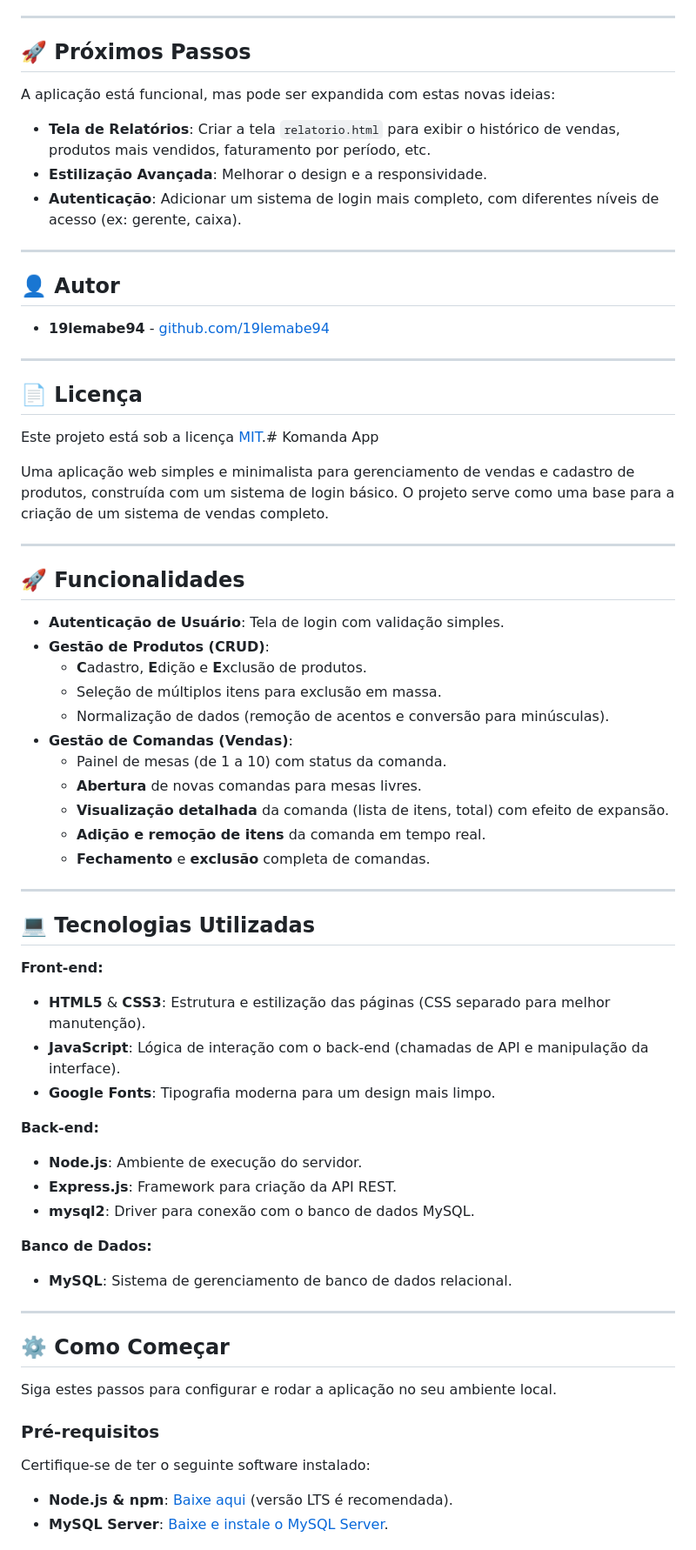
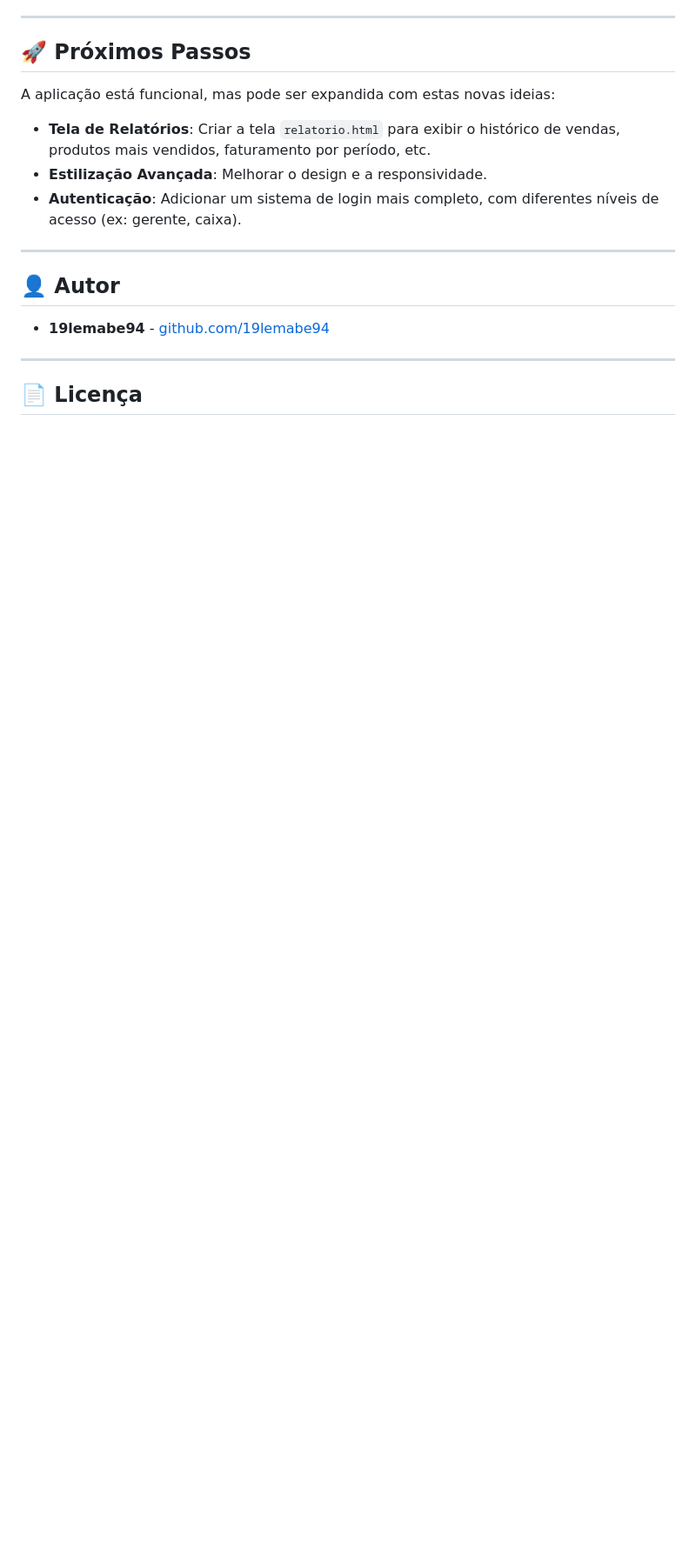
Before and after one commit to 19lemabe94/komanda-app, a Markdown page: README.md, the part around the change printed below. Shown: that part at 87% size. Rendered like a GitHub page; blank space fills up the shorter version.

```diff
--- a/README.md
+++ b/README.md
@@ -102,52 +102,3 @@ A aplicação está funcional, mas pode ser expandida com estas novas ideias:
 
 ## 📄 Licença
 
-Este projeto está sob a licença [MIT](https://opensource.org/licenses/MIT).# Komanda App
-
-Uma aplicação web simples e minimalista para gerenciamento de vendas e cadastro de produtos, construída com um sistema de login básico. O projeto serve como uma base para a criação de um sistema de vendas completo.
-
----
-
-## 🚀 Funcionalidades
-
-* **Autenticação de Usuário**: Tela de login com validação simples.
-* **Gestão de Produtos (CRUD)**:
-    * **C**adastro, **E**dição e **E**xclusão de produtos.
-    * Seleção de múltiplos itens para exclusão em massa.
-    * Normalização de dados (remoção de acentos e conversão para minúsculas).
-* **Gestão de Comandas (Vendas)**:
-    * Painel de mesas (de 1 a 10) com status da comanda.
-    * **Abertura** de novas comandas para mesas livres.
-    * **Visualização detalhada** da comanda (lista de itens, total) com efeito de expansão.
-    * **Adição e remoção de itens** da comanda em tempo real.
-    * **Fechamento** e **exclusão** completa de comandas.
-
----
-
-## 💻 Tecnologias Utilizadas
-
-**Front-end:**
-* **HTML5** & **CSS3**: Estrutura e estilização das páginas (CSS separado para melhor manutenção).
-* **JavaScript**: Lógica de interação com o back-end (chamadas de API e manipulação da interface).
-* **Google Fonts**: Tipografia moderna para um design mais limpo.
-
-**Back-end:**
-* **Node.js**: Ambiente de execução do servidor.
-* **Express.js**: Framework para criação da API REST.
-* **mysql2**: Driver para conexão com o banco de dados MySQL.
-
-**Banco de Dados:**
-* **MySQL**: Sistema de gerenciamento de banco de dados relacional.
-
----
-
-## ⚙️ Como Começar
-
-Siga estes passos para configurar e rodar a aplicação no seu ambiente local.
-
-### Pré-requisitos
-
-Certifique-se de ter o seguinte software instalado:
-* **Node.js & npm**: [Baixe aqui](https://nodejs.org/) (versão LTS é recomendada).
-* **MySQL Server**: [Baixe e instale o MySQL Server](https://dev.mysql.com/downloads/mysql/).
-
```
Also changed, not shown: other parts of README.md (+0 -55 lines).
